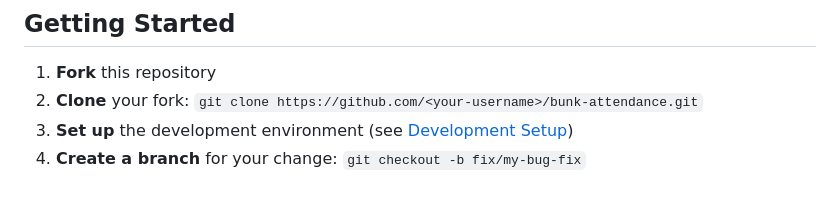
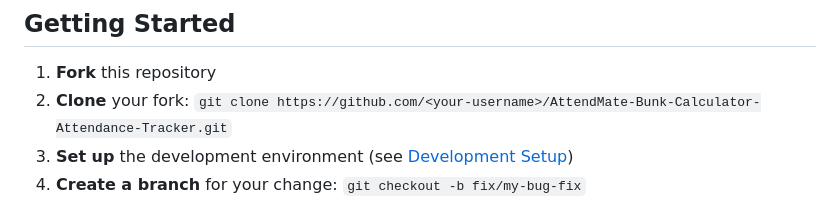
Before and after one commit to YTFL/AttendMate-Bunk-Calculator-Attendance-Tracker, a Markdown page: CONTRIBUTING.md, the part around the change. Drawn GitHub-style.

```diff
--- a/CONTRIBUTING.md
+++ b/CONTRIBUTING.md
@@ -30,7 +30,7 @@ Be respectful, constructive, and collaborative. Harassment or hostile behaviour
 ## Getting Started
 
 1. **Fork** this repository
-2. **Clone** your fork: `git clone https://github.com/<your-username>/bunk-attendance.git`
+2. **Clone** your fork: `git clone https://github.com/<your-username>/AttendMate-Bunk-Calculator-Attendance-Tracker.git`
 3. **Set up** the development environment (see [Development Setup](#development-setup))
 4. **Create a branch** for your change: `git checkout -b fix/my-bug-fix`
 5. **Make your changes**, commit, and push
```
